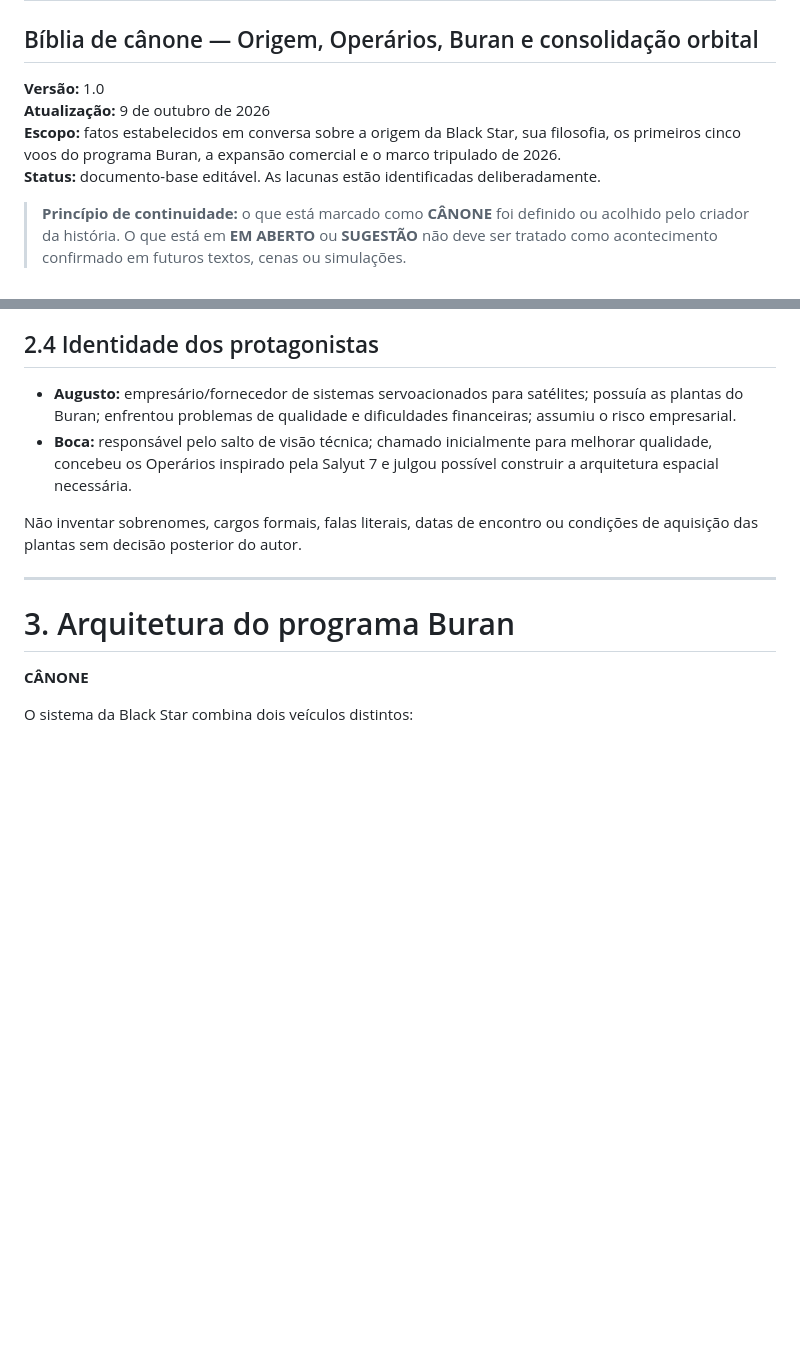
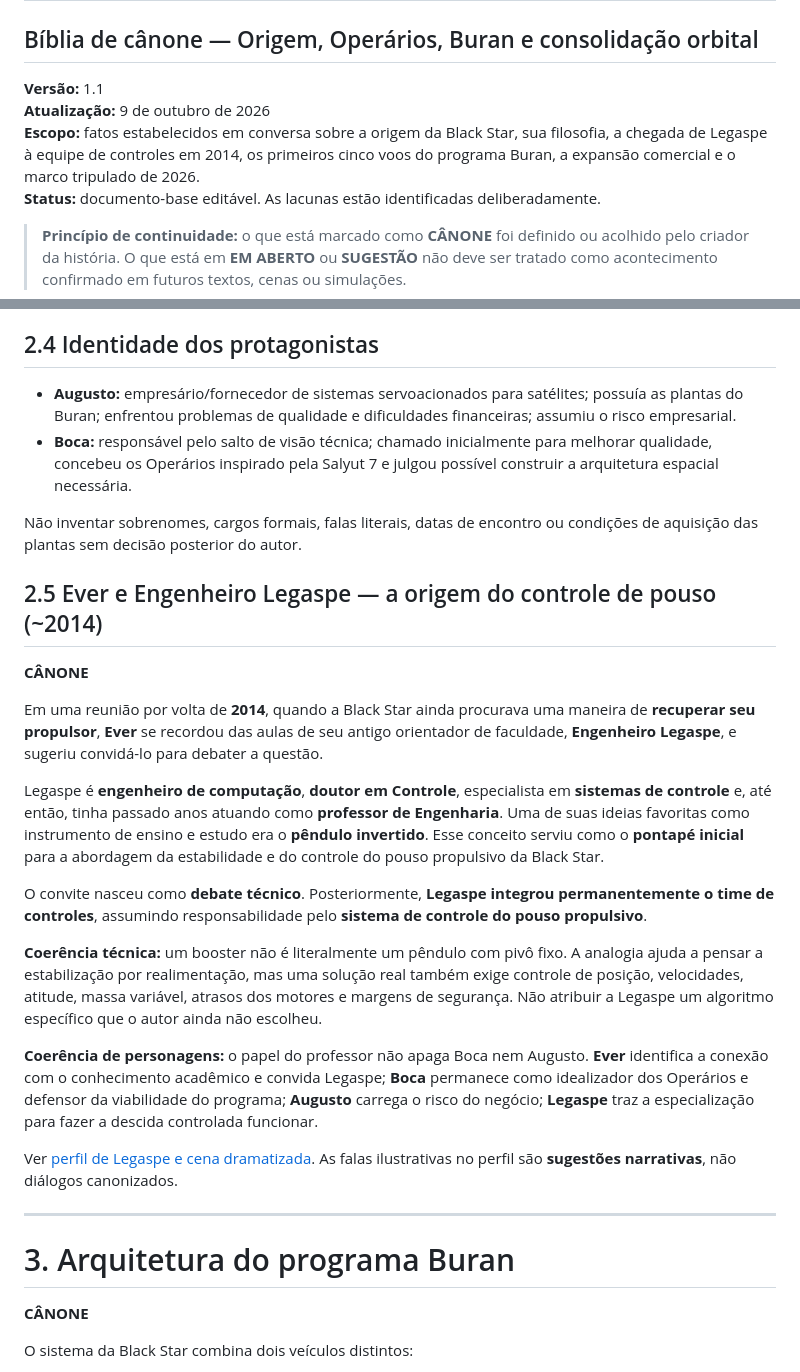
Before and after one commit to evertaraujo-lgtm/blackstarspace, a Markdown page: docs/canon/Black_Star_Canon_Cronologia_Origem_Buran.md, 2 parts joined by grey strips. Drawn GitHub-style; blank space fills up the shorter version.

Commit message:
docs(canon): integrar Legaspe à cronologia e às regras de continuidade

```diff
--- a/docs/canon/Black_Star_Canon_Cronologia_Origem_Buran.md
+++ b/docs/canon/Black_Star_Canon_Cronologia_Origem_Buran.md
@@ -1,9 +1,9 @@
 # BLACK STAR
 ## Bíblia de cânone — Origem, Operários, Buran e consolidação orbital
 
-**Versão:** 1.0
+**Versão:** 1.1
 **Atualização:** 9 de outubro de 2026
-**Escopo:** fatos estabelecidos em conversa sobre a origem da Black Star, sua filosofia, os primeiros cinco voos do programa Buran, a expansão comercial e o marco tripulado de 2026.
+**Escopo:** fatos estabelecidos em conversa sobre a origem da Black Star, sua filosofia, a chegada de Legaspe à equipe de controles em 2014, os primeiros cinco voos do programa Buran, a expansão comercial e o marco tripulado de 2026.
 **Status:** documento-base editável. As lacunas estão identificadas deliberadamente.
 
 > **Princípio de continuidade:** o que está marcado como **CÂNONE** foi definido ou acolhido pelo criador da história. O que está em **EM ABERTO** ou **SUGESTÃO** não deve ser tratado como acontecimento confirmado em futuros textos, cenas ou simulações.
@@ -73,6 +73,23 @@ Em algum ponto dessa evolução, o negócio de Augusto enfrentou risco de **fal
 - **Boca:** responsável pelo salto de visão técnica; chamado inicialmente para melhorar qualidade, concebeu os Operários inspirado pela Salyut 7 e julgou possível construir a arquitetura espacial necessária.
 
 Não inventar sobrenomes, cargos formais, falas literais, datas de encontro ou condições de aquisição das plantas sem decisão posterior do autor.
+
+
+## 2.5 Ever e Engenheiro Legaspe — a origem do controle de pouso (~2014)
+
+**CÂNONE**
+
+Em uma reunião por volta de **2014**, quando a Black Star ainda procurava uma maneira de **recuperar seu propulsor**, **Ever** se recordou das aulas de seu antigo orientador de faculdade, **Engenheiro Legaspe**, e sugeriu convidá-lo para debater a questão.
+
+Legaspe é **engenheiro de computação**, **doutor em Controle**, especialista em **sistemas de controle** e, até então, tinha passado anos atuando como **professor de Engenharia**. Uma de suas ideias favoritas como instrumento de ensino e estudo era o **pêndulo invertido**. Esse conceito serviu como o **pontapé inicial** para a abordagem da estabilidade e do controle do pouso propulsivo da Black Star.
+
+O convite nasceu como **debate técnico**. Posteriormente, **Legaspe integrou permanentemente o time de controles**, assumindo responsabilidade pelo **sistema de controle do pouso propulsivo**.
+
+**Coerência técnica:** um booster não é literalmente um pêndulo com pivô fixo. A analogia ajuda a pensar a estabilização por realimentação, mas uma solução real também exige controle de posição, velocidades, atitude, massa variável, atrasos dos motores e margens de segurança. Não atribuir a Legaspe um algoritmo específico que o autor ainda não escolheu.
+
+**Coerência de personagens:** o papel do professor não apaga Boca nem Augusto. **Ever** identifica a conexão com o conhecimento acadêmico e convida Legaspe; **Boca** permanece como idealizador dos Operários e defensor da viabilidade do programa; **Augusto** carrega o risco do negócio; **Legaspe** traz a especialização para fazer a descida controlada funcionar.
+
+Ver [perfil de Legaspe e cena dramatizada](personagens/Engenheiro_Legaspe.md). As falas ilustrativas no perfil são **sugestões narrativas**, não diálogos canonizados.
 
 ---
 
```
Also changed, not shown: other parts of docs/canon/Black_Star_Canon_Cronologia_Origem_Buran.md (+3 -1 lines).
